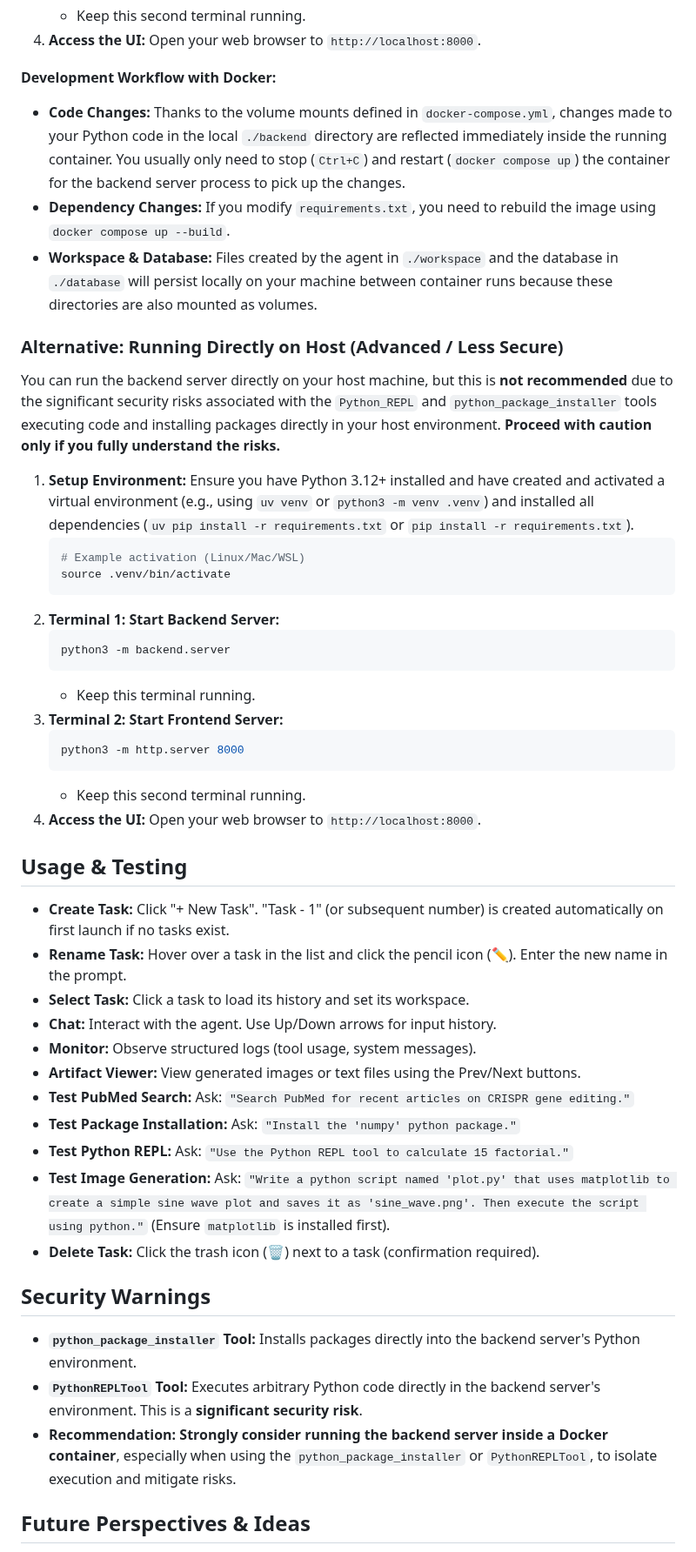
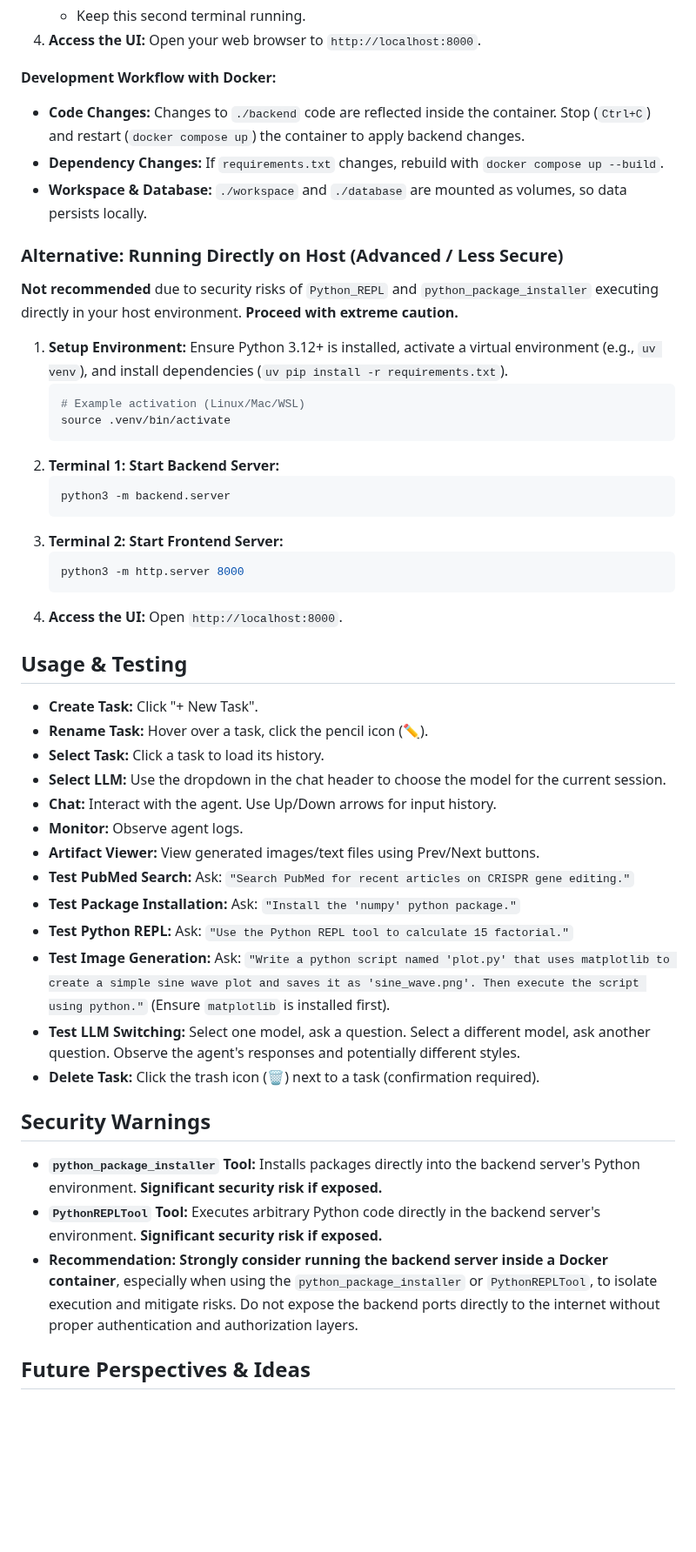
Before and after one commit to vbianchi/Mentori, a Markdown page: README.md, the part around one of its changes. Shown at 87% size. GitHub-like rendering; blank space fills up the shorter version.

````diff
--- a/README.md
+++ b/README.md
@@ -160,15 +158,15 @@ This method runs the backend server inside an isolated Docker container, which i
 
 **Development Workflow with Docker:**
 
-* **Code Changes:** Thanks to the volume mounts defined in `docker-compose.yml`, changes made to your Python code in the local `./backend` directory are reflected immediately inside the running container. You usually only need to stop (`Ctrl+C`) and restart (`docker compose up`) the container for the backend server process to pick up the changes.
-* **Dependency Changes:** If you modify `requirements.txt`, you need to rebuild the image using `docker compose up --build`.
-* **Workspace & Database:** Files created by the agent in `./workspace` and the database in `./database` will persist locally on your machine between container runs because these directories are also mounted as volumes.
+* **Code Changes:** Changes to `./backend` code are reflected inside the container. Stop (`Ctrl+C`) and restart (`docker compose up`) the container to apply backend changes.
+* **Dependency Changes:** If `requirements.txt` changes, rebuild with `docker compose up --build`.
+* **Workspace & Database:** `./workspace` and `./database` are mounted as volumes, so data persists locally.
 
 ### Alternative: Running Directly on Host (Advanced / Less Secure)
 
-You can run the backend server directly on your host machine, but this is **not recommended** due to the significant security risks associated with the `Python_REPL` and `python_package_installer` tools executing code and installing packages directly in your host environment. **Proceed with caution only if you fully understand the risks.**
+**Not recommended** due to security risks of `Python_REPL` and `python_package_installer` executing directly in your host environment. **Proceed with extreme caution.**
 
-1.  **Setup Environment:** Ensure you have Python 3.12+ installed and have created and activated a virtual environment (e.g., using `uv venv` or `python3 -m venv .venv`) and installed all dependencies (`uv pip install -r requirements.txt` or `pip install -r requirements.txt`).
+1.  **Setup Environment:** Ensure Python 3.12+ is installed, activate a virtual environment (e.g., `uv venv`), and install dependencies (`uv pip install -r requirements.txt`).
     ```bash
     # Example activation (Linux/Mac/WSL)
     source .venv/bin/activate
@@ -177,33 +175,33 @@ You can run the backend server directly on your host machine, but this is **not
     ```bash
     python3 -m backend.server
     ```
-    * Keep this terminal running.
 3.  **Terminal 2: Start Frontend Server:**
     ```bash
     python3 -m http.server 8000
     ```
-    * Keep this second terminal running.
-4.  **Access the UI:** Open your web browser to `http://localhost:8000`.
+4.  **Access the UI:** Open `http://localhost:8000`.
 
 ## Usage & Testing
 
-* **Create Task:** Click "+ New Task". "Task - 1" (or subsequent number) is created automatically on first launch if no tasks exist.
-* **Rename Task:** Hover over a task in the list and click the pencil icon (✏️). Enter the new name in the prompt.
-* **Select Task:** Click a task to load its history and set its workspace.
+* **Create Task:** Click "+ New Task".
+* **Rename Task:** Hover over a task, click the pencil icon (✏️).
+* **Select Task:** Click a task to load its history.
+* **Select LLM:** Use the dropdown in the chat header to choose the model for the current session.
 * **Chat:** Interact with the agent. Use Up/Down arrows for input history.
-* **Monitor:** Observe structured logs (tool usage, system messages).
-* **Artifact Viewer:** View generated images or text files using the Prev/Next buttons.
+* **Monitor:** Observe agent logs.
+* **Artifact Viewer:** View generated images/text files using Prev/Next buttons.
 * **Test PubMed Search:** Ask: `"Search PubMed for recent articles on CRISPR gene editing."`
 * **Test Package Installation:** Ask: `"Install the 'numpy' python package."`
 * **Test Python REPL:** Ask: `"Use the Python REPL tool to calculate 15 factorial."`
 * **Test Image Generation:** Ask: `"Write a python script named 'plot.py' that uses matplotlib to create a simple sine wave plot and saves it as 'sine_wave.png'. Then execute the script using python."` (Ensure `matplotlib` is installed first).
+* **Test LLM Switching:** Select one model, ask a question. Select a different model, ask another question. Observe the agent's responses and potentially different styles.
 * **Delete Task:** Click the trash icon (🗑️) next to a task (confirmation required).
 
 ## Security Warnings
 
-* **`python_package_installer` Tool:** Installs packages directly into the backend server's Python environment.
-* **`PythonREPLTool` Tool:** Executes arbitrary Python code directly in the backend server's environment. This is a **significant security risk**.
-* **Recommendation:** **Strongly consider running the backend server inside a Docker container**, especially when using the `python_package_installer` or `PythonREPLTool`, to isolate execution and mitigate risks.
+* **`python_package_installer` Tool:** Installs packages directly into the backend server's Python environment. **Significant security risk if exposed.**
+* **`PythonREPLTool` Tool:** Executes arbitrary Python code directly in the backend server's environment. **Significant security risk if exposed.**
+* **Recommendation:** **Strongly consider running the backend server inside a Docker container**, especially when using the `python_package_installer` or `PythonREPLTool`, to isolate execution and mitigate risks. Do not expose the backend ports directly to the internet without proper authentication and authorization layers.
 
 ## Future Perspectives & Ideas
 
````
Also changed, not shown: other parts of README.md (+34 -37 lines).
